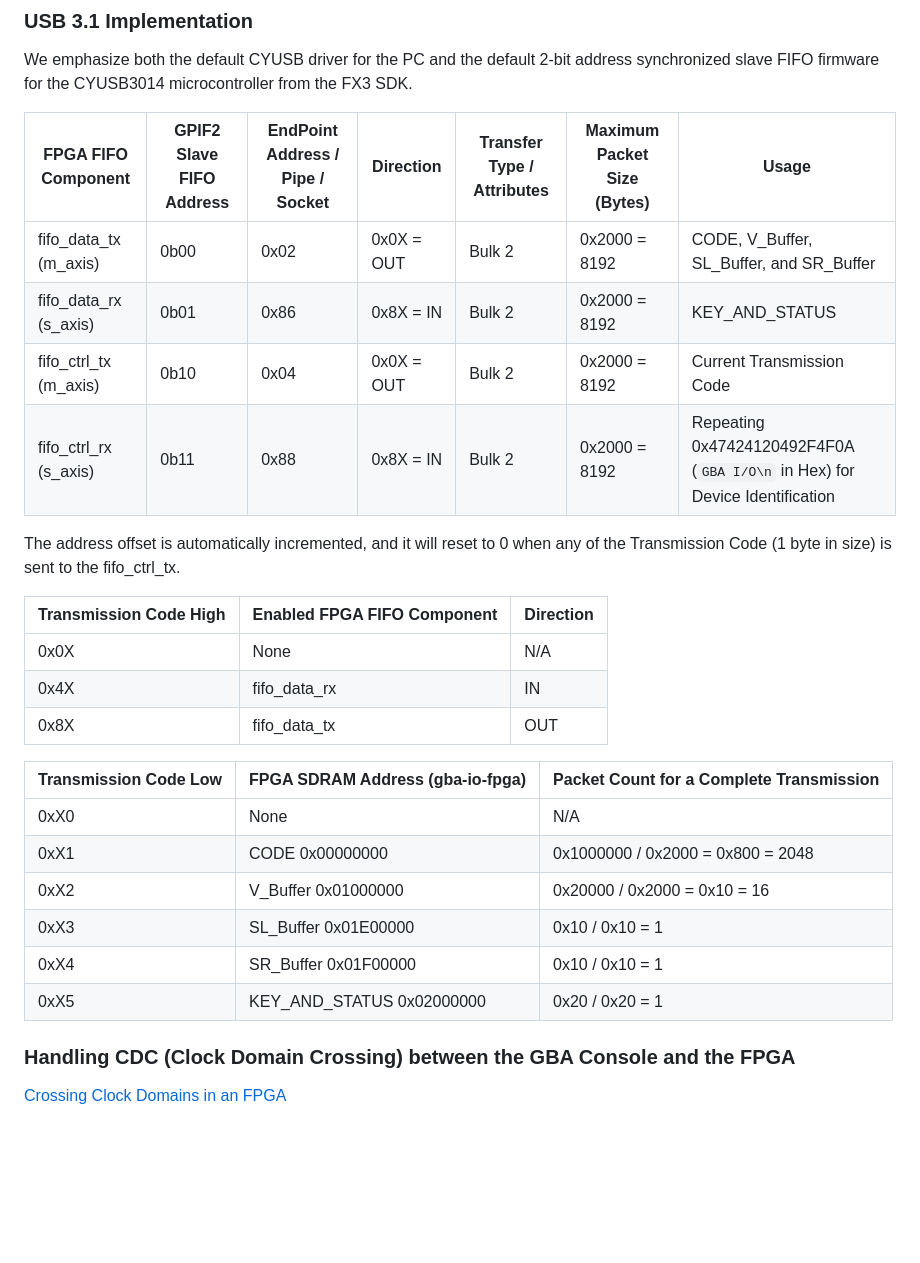
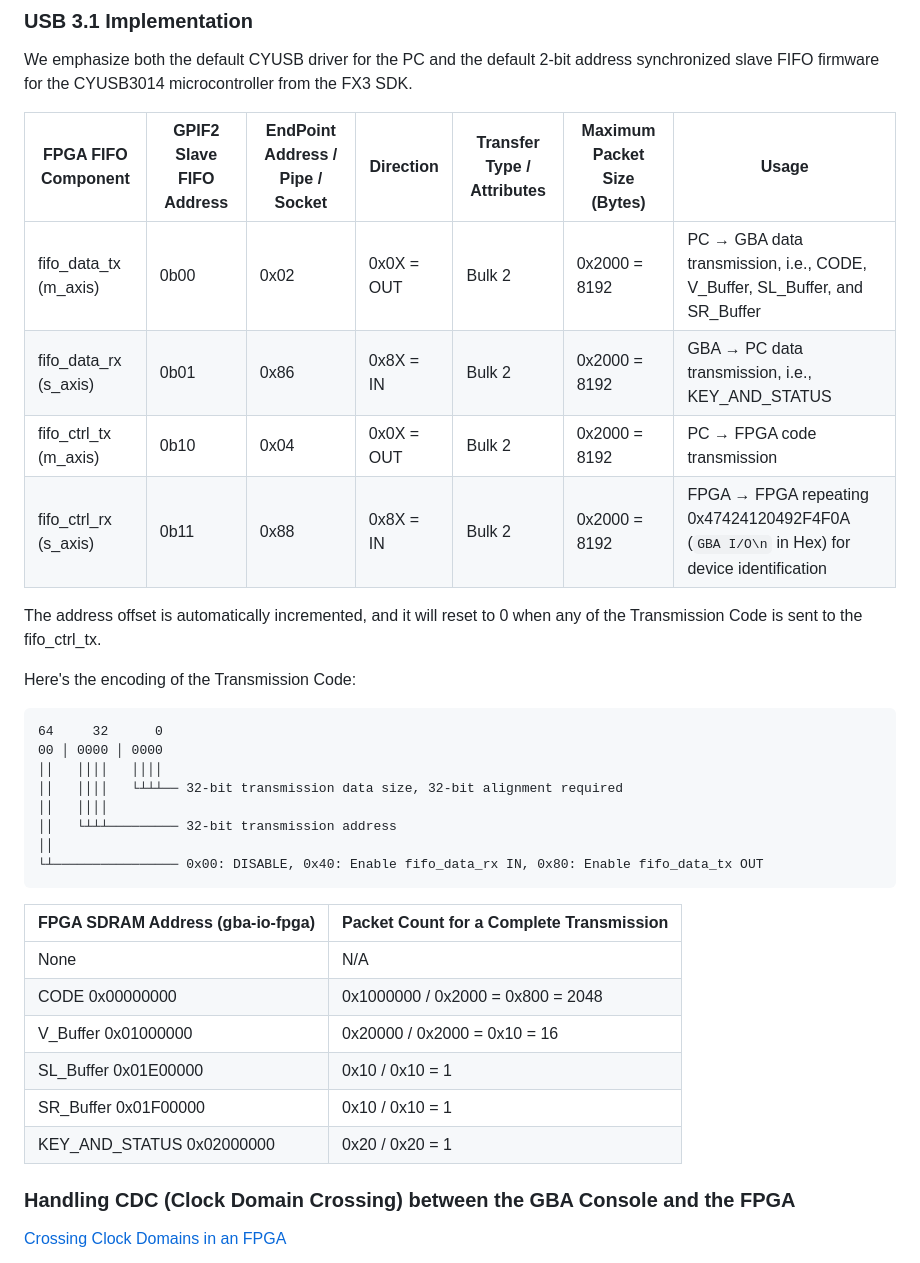
Before and after one commit to Lou1sL/gba-io, a Markdown page: README.md, the part around the change. Rendered like a GitHub page; blank space fills up the shorter version.

````diff
--- a/README.md
+++ b/README.md
@@ -124,27 +124,34 @@ We emphasize both the default CYUSB driver for the PC and the default 2-bit addr
 
 | FPGA FIFO Component | GPIF2 Slave FIFO Address | EndPoint Address / Pipe / Socket | Direction | Transfer Type / Attributes | Maximum Packet Size (Bytes) | Usage |
 |-|-|-|-|-|-|-|
-| fifo_data_tx (m_axis) | 0b00 | 0x02 | 0x0X = OUT | Bulk 2 | 0x2000 = 8192 | CODE, V_Buffer, SL_Buffer, and SR_Buffer |
-| fifo_data_rx (s_axis) | 0b01 | 0x86 | 0x8X = IN | Bulk 2 | 0x2000 = 8192 | KEY_AND_STATUS |
-| fifo_ctrl_tx (m_axis) | 0b10 | 0x04 | 0x0X = OUT | Bulk 2 | 0x2000 = 8192 | Current Transmission Code |
-| fifo_ctrl_rx (s_axis) | 0b11 | 0x88 | 0x8X = IN | Bulk 2 | 0x2000 = 8192 | Repeating 0x47424120492F4F0A (`GBA I/O\n` in Hex) for Device Identification |
+| fifo_data_tx (m_axis) | 0b00 | 0x02 | 0x0X = OUT | Bulk 2 | 0x2000 = 8192 | PC → GBA data transmission, i.e., CODE, V_Buffer, SL_Buffer, and SR_Buffer |
+| fifo_data_rx (s_axis) | 0b01 | 0x86 | 0x8X = IN | Bulk 2 | 0x2000 = 8192 | GBA → PC data transmission, i.e., KEY_AND_STATUS |
+| fifo_ctrl_tx (m_axis) | 0b10 | 0x04 | 0x0X = OUT | Bulk 2 | 0x2000 = 8192 | PC → FPGA code transmission |
+| fifo_ctrl_rx (s_axis) | 0b11 | 0x88 | 0x8X = IN | Bulk 2 | 0x2000 = 8192 | FPGA → FPGA repeating 0x47424120492F4F0A (`GBA I/O\n` in Hex) for device identification |
 
-The address offset is automatically incremented, and it will reset to 0 when any of the Transmission Code (1 byte in size) is sent to the fifo_ctrl_tx.
+The address offset is automatically incremented, and it will reset to 0 when any of the Transmission Code is sent to the fifo_ctrl_tx.
 
-| Transmission Code High | Enabled FPGA FIFO Component | Direction |
-|-|-|-|
-| 0x0X | None | N/A |
-| 0x4X | fifo_data_rx | IN |
-| 0x8X | fifo_data_tx | OUT |
+Here's the encoding of the Transmission Code:
 
-| Transmission Code Low | FPGA SDRAM Address (gba-io-fpga) | Packet Count for a Complete Transmission |
-|-|-|-|
-| 0xX0 | None | N/A |
-| 0xX1 | CODE 0x00000000 | 0x1000000 / 0x2000 = 0x800 = 2048 |
-| 0xX2 | V_Buffer 0x01000000 | 0x20000 / 0x2000 = 0x10 = 16 |
-| 0xX3 | SL_Buffer 0x01E00000 | 0x10 / 0x10 = 1 |
-| 0xX4 | SR_Buffer 0x01F00000 | 0x10 / 0x10 = 1 |
-| 0xX5 | KEY_AND_STATUS 0x02000000 | 0x20 / 0x20 = 1 |
+```text
+64     32      0
+00 │ 0000 │ 0000
+││   ││││   ││││
+││   ││││   └┴┴┴── 32-bit transmission data size, 32-bit alignment required
+││   ││││
+││   └┴┴┴───────── 32-bit transmission address
+││
+└┴──────────────── 0x00: DISABLE, 0x40: Enable fifo_data_rx IN, 0x80: Enable fifo_data_tx OUT
+```
+
+| FPGA SDRAM Address (gba-io-fpga) | Packet Count for a Complete Transmission |
+|-|-|
+| None | N/A |
+| CODE 0x00000000 | 0x1000000 / 0x2000 = 0x800 = 2048 |
+| V_Buffer 0x01000000 | 0x20000 / 0x2000 = 0x10 = 16 |
+| SL_Buffer 0x01E00000 | 0x10 / 0x10 = 1 |
+| SR_Buffer 0x01F00000 | 0x10 / 0x10 = 1 |
+| KEY_AND_STATUS 0x02000000 | 0x20 / 0x20 = 1 |
 
 ### Handling CDC (Clock Domain Crossing) between the GBA Console and the FPGA
 
````
Also changed, not shown: gba_io_mux_state.jpg, 5 other files.
